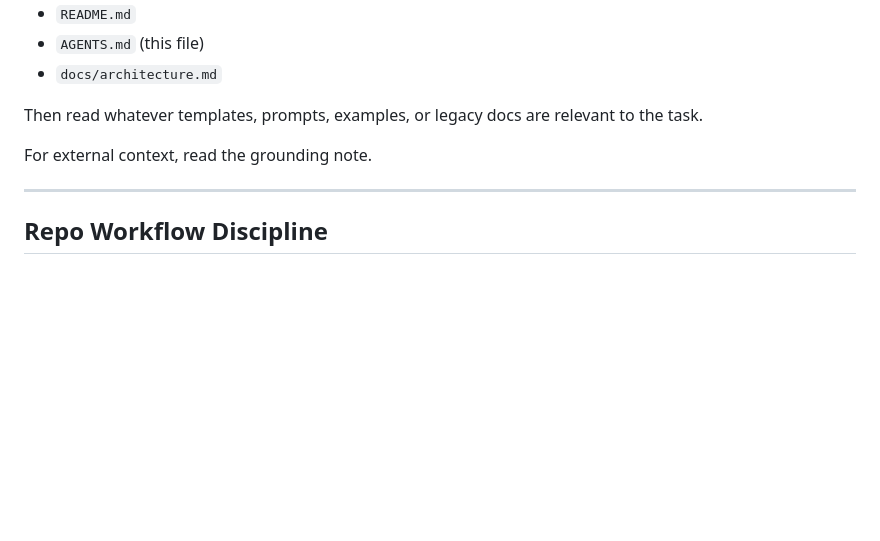
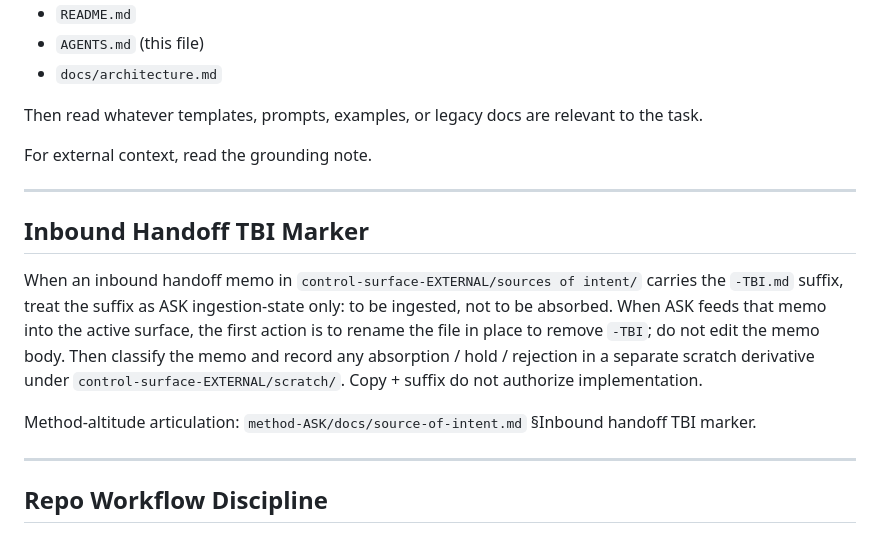
Before and after one commit to apexSolarKiss/control-surface, a Markdown page: AGENTS.md, the part around the change. GitHub-like rendering; blank space fills up the shorter version.

Commit message:
docs(agents): adopt Inbound Handoff TBI Marker rule into control-surface AGENTS.md (#92)
control-surface ships this clause in templates/AGENTS.template.md (#89)
so downstream projects inherit it, but #89 deliberately scoped out
control-surface's own AGENTS.md ("no control-surface AGENTS.md"). That
left control-surface — itself a recipient of inbound -TBI handoff memos
in control-surface-EXTERNAL/sources of intent/ — without a repo-local
execution form of the rule. The grounding-note template already cross-
references "AGENTS.md §Inbound Handoff TBI Marker", a section that did
not exist here.

Consequence observed this session: the inbound memo
2026-05-29_handoff-control-surface-grant-revoke-regrant-TBI.md was
ingested and acted on without the mandated first action (rename in place
to drop -TBI). The rename has since been performed manually.

Adds §Inbound Handoff TBI Marker between §Required Reading Before
Meaningful Work and §Repo Workflow Discipline, matching the template's
section ordering. Body adapted verbatim from templates/AGENTS.template.md
with the path localized to control-surface-EXTERNAL/. Cross-references
method-ASK/docs/source-of-intent.md §Inbound handoff TBI marker as the
upstream authority.

Out of scope: no template edits (already carries the clause, #89), no
method-ASK doctrine change, no grounding-note edit, no Short Version
change, no other AGENTS.md content.

Diff: +8 / -0; AGENTS.md only.

Co-authored-by: Claude Opus 4.7 <noreply@anthropic.com>

```diff
--- a/AGENTS.md
+++ b/AGENTS.md
@@ -48,6 +48,14 @@ Before any meaningful repo work, read:
 Then read whatever templates, prompts, examples, or legacy docs are relevant to the task.
 
 For external context, read the grounding note.
+
+---
+
+## Inbound Handoff TBI Marker
+
+When an inbound handoff memo in `control-surface-EXTERNAL/sources of intent/` carries the `-TBI.md` suffix, treat the suffix as ASK ingestion-state only: to be ingested, not to be absorbed. When ASK feeds that memo into the active surface, the first action is to rename the file in place to remove `-TBI`; do not edit the memo body. Then classify the memo and record any absorption / hold / rejection in a separate scratch derivative under `control-surface-EXTERNAL/scratch/`. Copy + suffix do not authorize implementation.
+
+Method-altitude articulation: `method-ASK/docs/source-of-intent.md` §Inbound handoff TBI marker.
 
 ---
 
```
